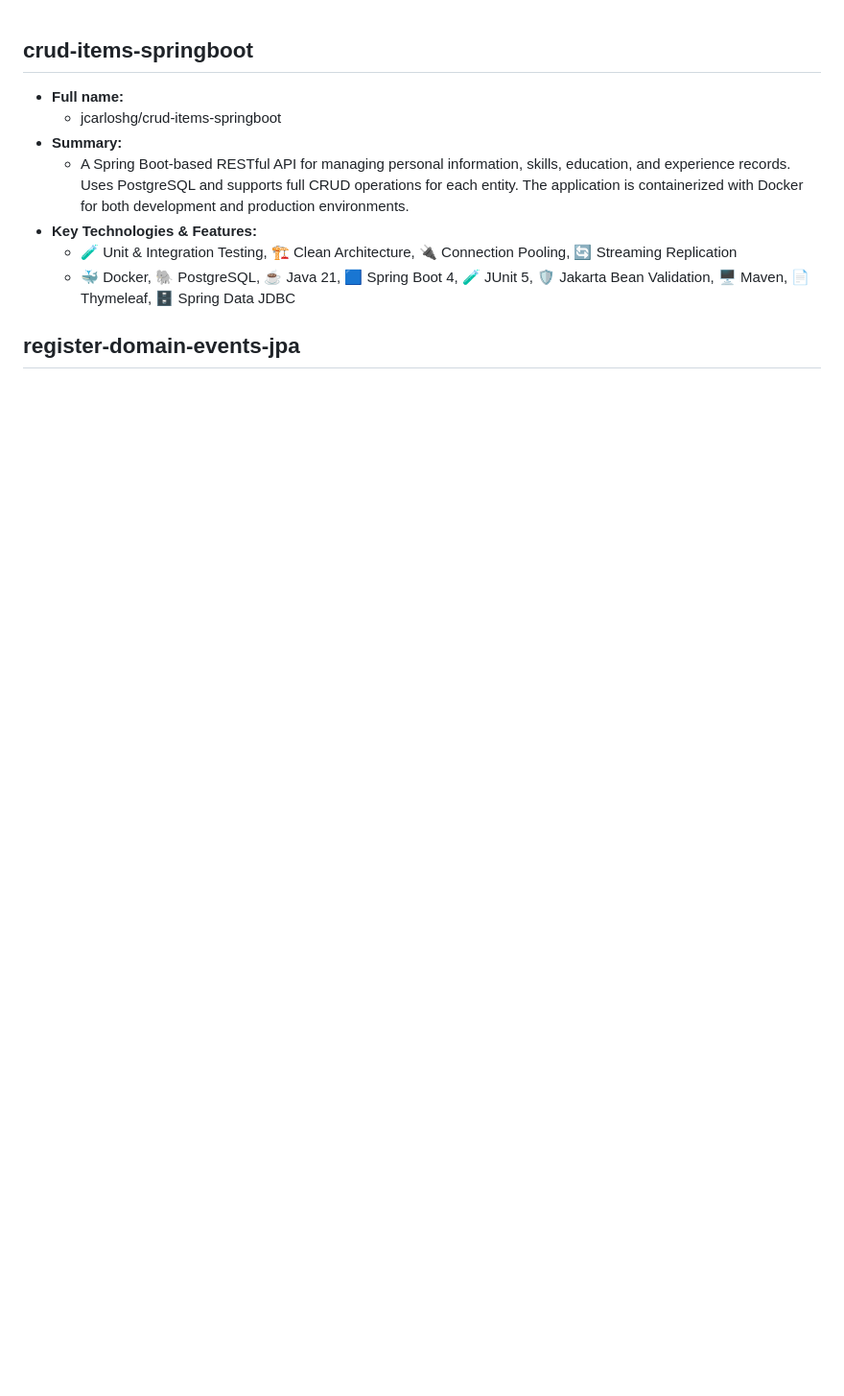
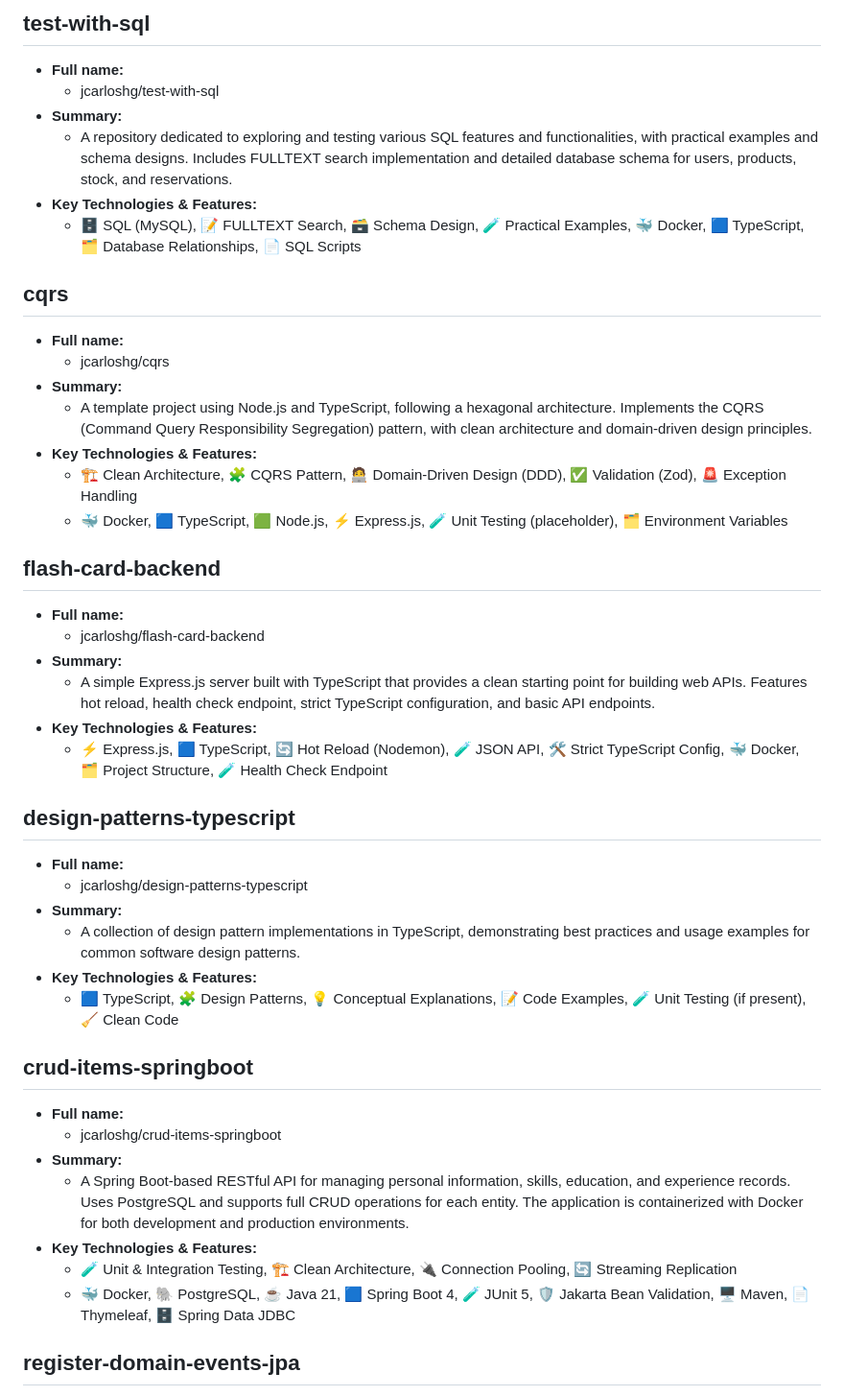
Before and after one commit to jcarloshg/CV, a Markdown page: CV/05.pro.md, the part around the change. Shown at 96% size. Drawn GitHub-style; blank space fills up the shorter version.

Commit message:
update projects

```diff
--- a/CV/05.pro.md
+++ b/CV/05.pro.md
@@ -1,3 +1,40 @@
+## test-with-sql
+
+- **Full name:**
+  - jcarloshg/test-with-sql
+- **Summary:**
+  - A repository dedicated to exploring and testing various SQL features and functionalities, with practical examples and schema designs. Includes FULLTEXT search implementation and detailed database schema for users, products, stock, and reservations.
+- **Key Technologies & Features:**
+  - 🗄️ SQL (MySQL), 📝 FULLTEXT Search, 🗃️ Schema Design, 🧪 Practical Examples, 🐳 Docker, 🟦 TypeScript, 🗂️ Database Relationships, 📄 SQL Scripts
+
+## cqrs
+
+- **Full name:**
+  - jcarloshg/cqrs
+- **Summary:**
+  - A template project using Node.js and TypeScript, following a hexagonal architecture. Implements the CQRS (Command Query Responsibility Segregation) pattern, with clean architecture and domain-driven design principles.
+- **Key Technologies & Features:**
+  - 🏗️ Clean Architecture, 🧩 CQRS Pattern, 🧑‍💻 Domain-Driven Design (DDD), ✅ Validation (Zod), 🚨 Exception Handling
+  - 🐳 Docker, 🟦 TypeScript, 🟩 Node.js, ⚡ Express.js, 🧪 Unit Testing (placeholder), 🗂️ Environment Variables
+
+## flash-card-backend
+
+- **Full name:**
+  - jcarloshg/flash-card-backend
+- **Summary:**
+  - A simple Express.js server built with TypeScript that provides a clean starting point for building web APIs. Features hot reload, health check endpoint, strict TypeScript configuration, and basic API endpoints.
+- **Key Technologies & Features:**
+  - ⚡ Express.js, 🟦 TypeScript, 🔄 Hot Reload (Nodemon), 🧪 JSON API, 🛠️ Strict TypeScript Config, 🐳 Docker, 🗂️ Project Structure, 🧪 Health Check Endpoint
+
+## design-patterns-typescript
+
+- **Full name:**
+  - jcarloshg/design-patterns-typescript
+- **Summary:**
+  - A collection of design pattern implementations in TypeScript, demonstrating best practices and usage examples for common software design patterns.
+- **Key Technologies & Features:**
+  - 🟦 TypeScript, 🧩 Design Patterns, 💡 Conceptual Explanations, 📝 Code Examples, 🧪 Unit Testing (if present), 🧹 Clean Code
+
 ## crud-items-springboot
 
 - **Full name:**
```
